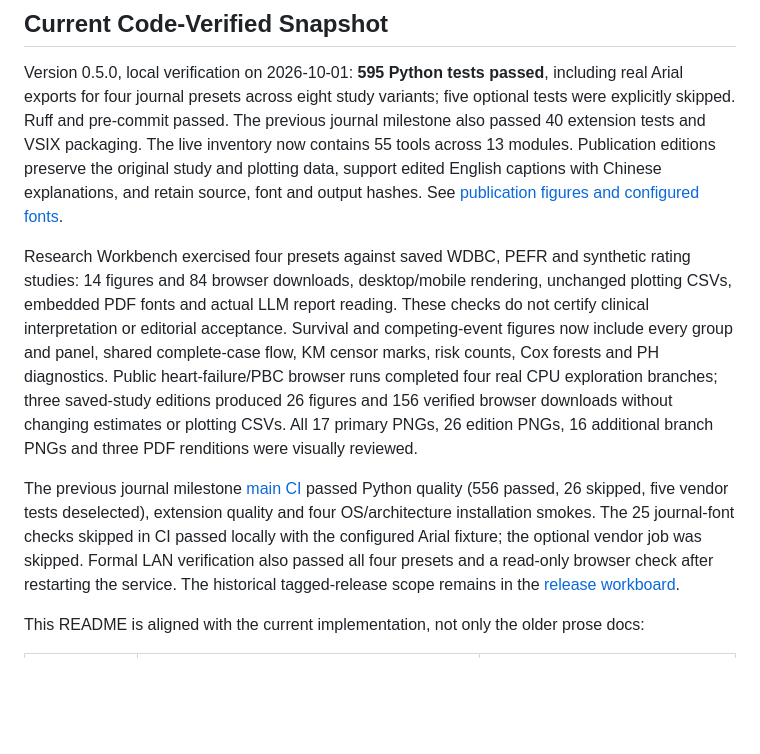
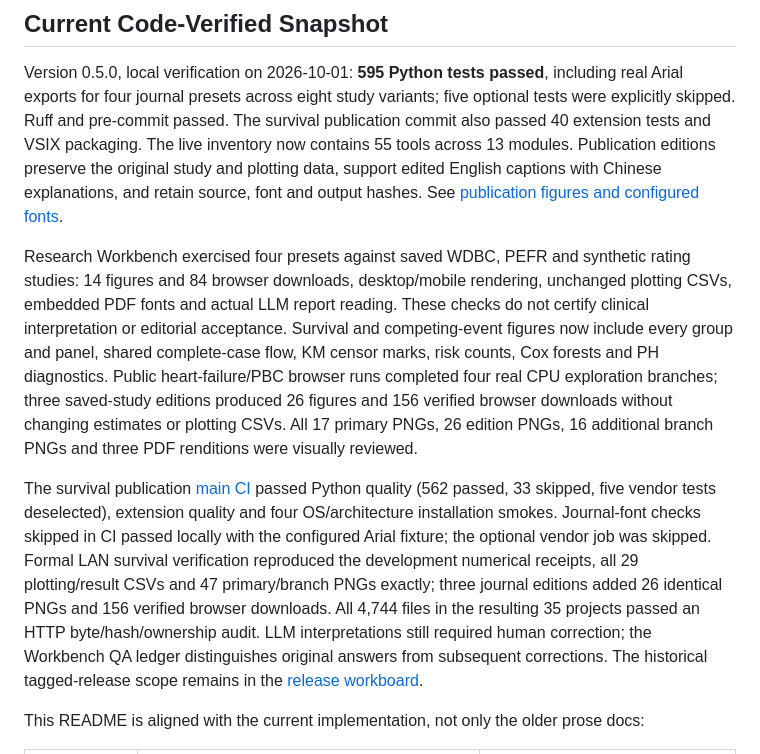
Before and after one commit to u9401066/research-data-explorer, a Markdown page: README.md, the part around the change. Rendered like a GitHub page; blank space fills up the shorter version.

Commit message:
docs: record deployed survival publication and CI verification

```diff
--- a/README.md
+++ b/README.md
@@ -35,7 +35,7 @@ An audit pass measures the implemented workflow checks. It does not certify stud
 Version 0.5.0, local verification on 2026-10-01: **595 Python tests passed**,
 including real Arial exports for four journal presets across eight study variants;
 five optional tests were explicitly skipped. Ruff and pre-commit passed.
-The previous journal milestone also passed 40 extension tests and VSIX packaging. The live inventory now contains 55 tools across 13 modules.
+The survival publication commit also passed 40 extension tests and VSIX packaging. The live inventory now contains 55 tools across 13 modules.
 Publication editions preserve the original study and plotting data, support edited
 English captions with Chinese explanations, and retain source, font and output
 hashes. See [publication figures and configured fonts](docs/publication-figures.md).
@@ -51,12 +51,16 @@ three saved-study editions produced 26 figures and 156 verified browser download
 without changing estimates or plotting CSVs. All 17 primary PNGs, 26 edition PNGs,
 16 additional branch PNGs and three PDF renditions were visually reviewed.
 
-The previous journal milestone [main CI](https://github.com/u9401066/research-data-explorer/actions/runs/36848803190)
-passed Python quality (556 passed, 26 skipped, five vendor tests deselected),
-extension quality and four OS/architecture installation smokes. The 25 journal-font
+The survival publication [main CI](https://github.com/u9401066/research-data-explorer/actions/runs/36854106394)
+passed Python quality (562 passed, 33 skipped, five vendor tests deselected),
+extension quality and four OS/architecture installation smokes. Journal-font
 checks skipped in CI passed locally with the configured Arial fixture; the optional
-vendor job was skipped. Formal LAN verification also passed all four presets and
-a read-only browser check after restarting the service. The historical tagged-release scope remains in the
+vendor job was skipped. Formal LAN survival verification reproduced the development
+numerical receipts, all 29 plotting/result CSVs and 47 primary/branch PNGs exactly;
+three journal editions added 26 identical PNGs and 156 verified browser downloads.
+All 4,744 files in the resulting 35 projects passed an HTTP byte/hash/ownership audit.
+LLM interpretations still required human correction; the Workbench QA ledger distinguishes
+original answers from subsequent corrections. The historical tagged-release scope remains in the
 [release workboard](docs/release-0.5.0-plan.md).
 
 This README is aligned with the current implementation, not only the older prose docs:
```
